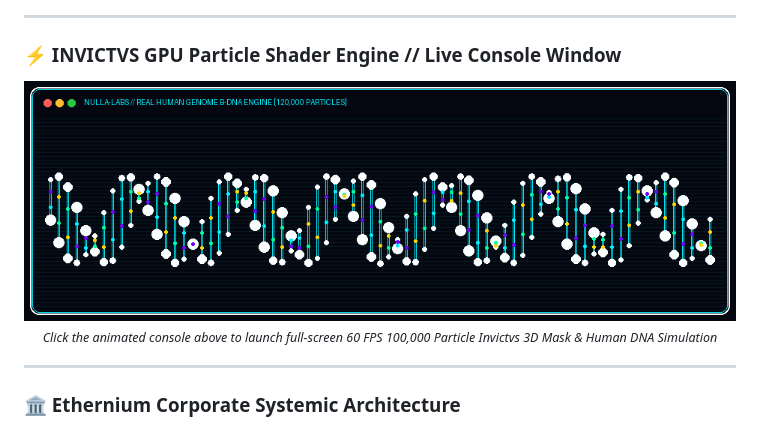
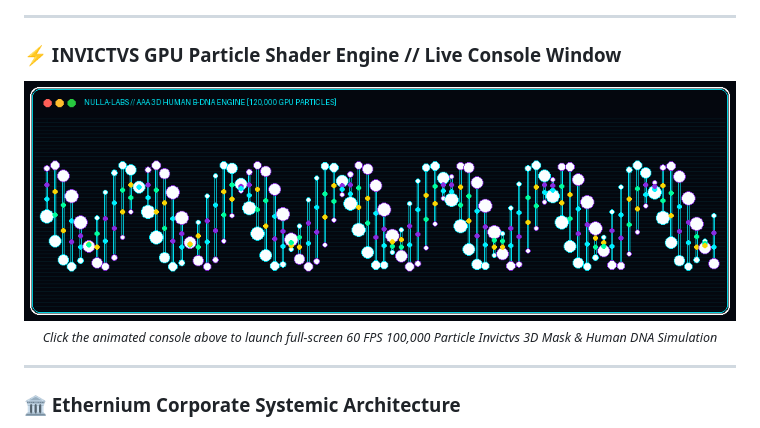
Before and after one commit to SteveBlackbeard/SteveBlackbeard, a Markdown page: README.md, the part around one of its changes. GitHub-like rendering; pictures changed too: particle-dna-console-v4.gif (added).

```diff
--- a/README.md
+++ b/README.md
@@ -46,7 +46,7 @@
 
 <div align="center">
   <a href="https://steveblackbeard.github.io/SteveBlackbeard/demo/" target="_blank">
-    <img src="https://raw.githubusercontent.com/SteveBlackbeard/SteveBlackbeard/main/particle-dna-console-v3.gif?v=3" alt="Ethernium INVICTVS GPU Particle Engine Console" width="100%" />
+    <img src="https://raw.githubusercontent.com/SteveBlackbeard/SteveBlackbeard/main/particle-dna-console-v4.gif?v=3" alt="Ethernium INVICTVS GPU Particle Engine Console" width="100%" />
   </a>
   <p align="center">
     <sub><i>Click the animated console above to launch full-screen 60 FPS 100,000 Particle Invictvs 3D Mask & Human DNA Simulation</i></sub>
```
Also changed, not shown: other parts of README.md (+2 -2 lines), 1 other file.
